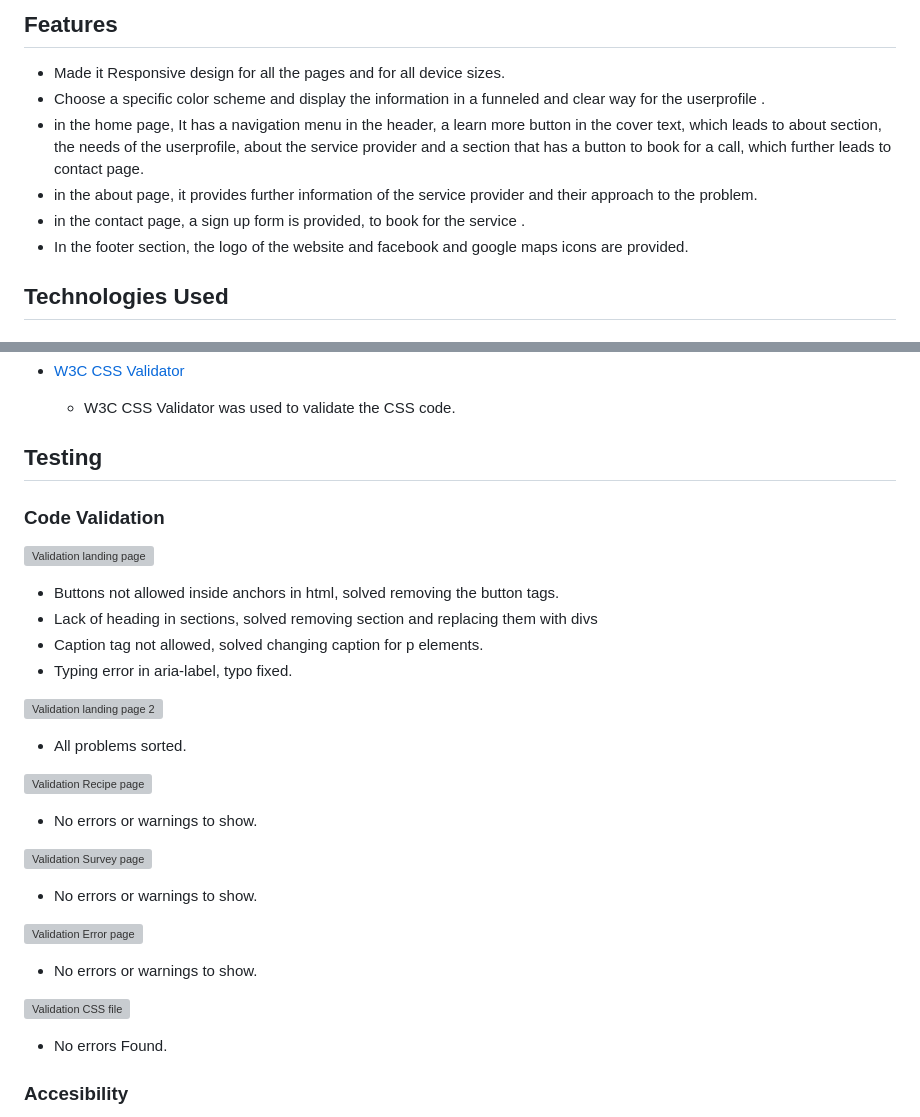
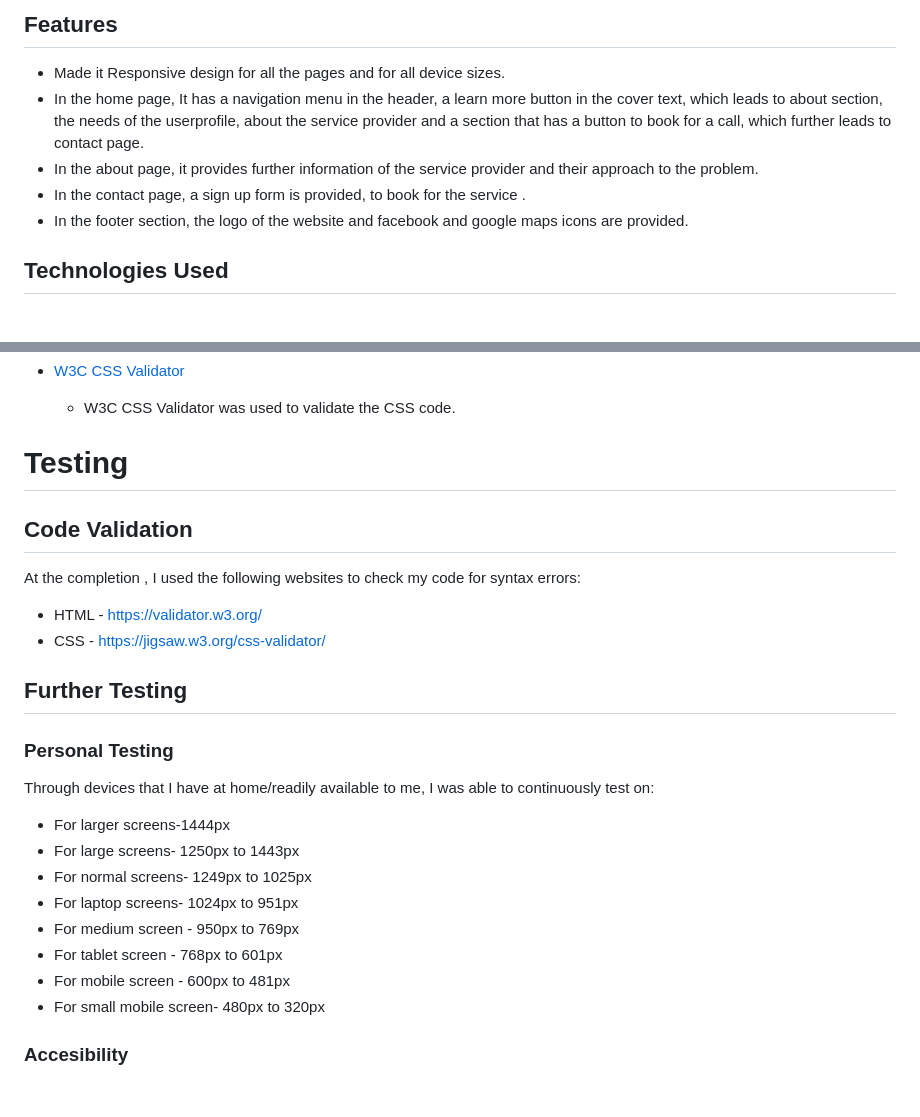
Before and after one commit to jayadeepravuri/CHARLOTTE-MAE, a Markdown page: project one/readdme.md, 2 parts joined by grey strips. Drawn GitHub-style; blank space fills up the shorter version; grey boxes are pictures that could not be loaded.

```diff
--- a/project one/readdme.md
+++ b/project one/readdme.md
@@ -46,10 +46,9 @@ The crucial objective of the wesbsite is to make its service attractive to the u
 ## Features
 
 * Made it Responsive design for all the pages and for all device sizes.
-* Choose a specific color scheme and display the information in a funneled and clear way for the userprofile .
-* in the home page, It has a navigation menu in the header, a learn more button in the cover text, which leads to about section, the needs of the userprofile, about the service provider and a section that has a button to book for a call, which further leads to contact page.
-* in the about page, it provides further information of the service provider and their approach to the problem.
-* in the contact page, a sign up form is provided, to book for the service .
+* In the home page, It has a navigation menu in the header, a learn more button in the cover text, which leads to about section, the needs of the userprofile, about the service provider and a section that has a button to book for a call, which further leads to contact page.
+* In the about page, it provides further information of the service provider and their approach to the problem.
+* In the contact page, a sign up form is provided, to book for the service .
 * In the footer section, the logo of the website and facebook and google maps icons are provided.
 
 ## Technologies Used
@@ -90,36 +89,24 @@ The crucial objective of the wesbsite is to make its service attractive to the u
 
 
 
-## Testing
+# Testing
+## Code Validation
 
-### Code Validation
+At the completion , I used the following websites to check my code for syntax errors:
+*  HTML - https://validator.w3.org/
+*  CSS - https://jigsaw.w3.org/css-validator/
 
-![Validation landing page](assets/readme-files/validationlandingpage.png)
-
-* Buttons not allowed inside anchors in html, solved removing the button tags.
-* Lack of heading in sections, solved removing section and replacing them with divs
-* Caption tag not allowed, solved changing caption for p elements.
-* Typing error in aria-label, typo fixed.
-
-![Validation landing page 2](assets/readme-files/validationlandingpagesolved.png)
-
-* All problems sorted.
-
-![Validation Recipe page](assets/readme-files/validationrecipepage.png)
-
-* No errors or warnings to show.
-
-![Validation Survey page](assets/readme-files/validationsurvey.png)
-
-* No errors or warnings to show.
-
-![Validation Error page](assets/readme-files/validationerrorpage.png)
-
-* No errors or warnings to show.
-
-![Validation CSS file](assets/readme-files/validationcss.png)
-
-* No errors Found.
+## Further Testing
+### Personal Testing
+Through devices that I have at home/readily available to me, I was able to continuously test on:
+* For larger screens-1444px
+* For large screens- 1250px to 1443px
+* For normal screens- 1249px to 1025px
+* For laptop screens- 1024px to 951px
+* For medium screen - 950px to 769px
+* For tablet screen - 768px to 601px
+* For mobile screen - 600px to 481px
+* For small mobile screen- 480px to 320px
 
 ### Accesibility
 
```
